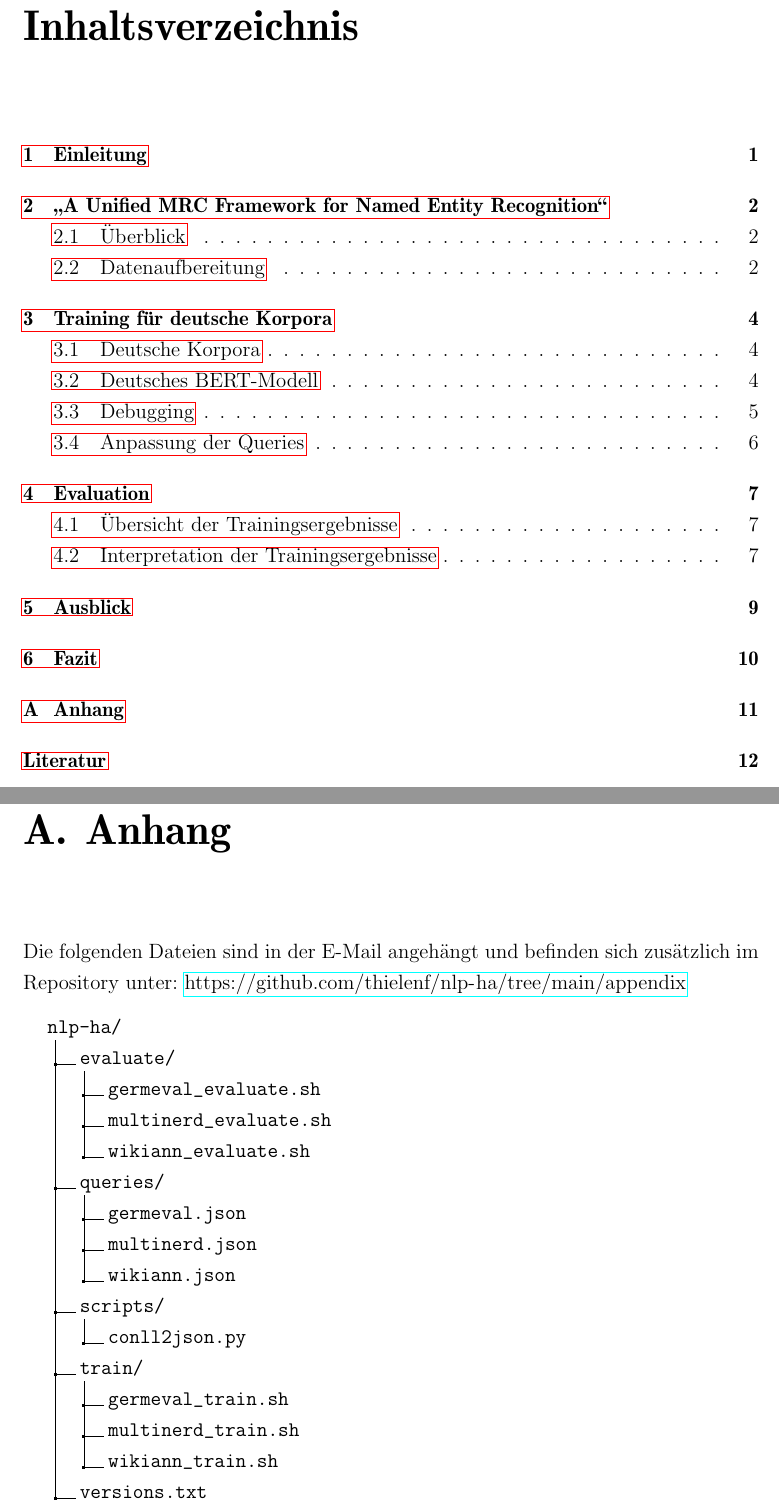
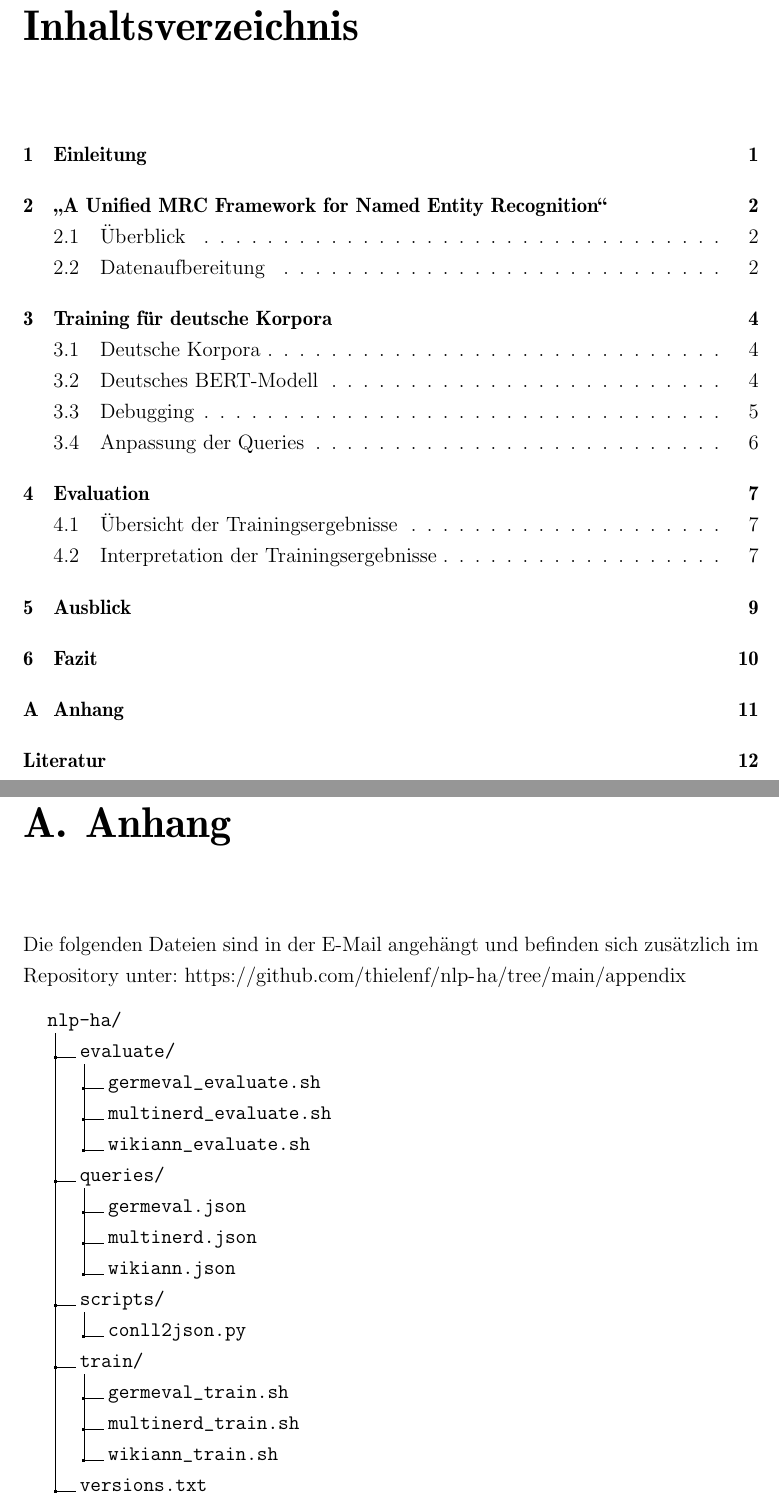
Before and after one commit to thielenf/nlp-ha, a LaTeX document (maindoc.tex, which reads src/anhang.tex): two parts of pages 2 and 14 of 17, joined at a grey line, cut so that both start at the same text. Compiled offline with pdfLaTeX.

Commit message:
hide all links

```diff
--- a/maindoc.tex
+++ b/maindoc.tex
@@ -31,7 +31,8 @@
 %% Informationen für die PDF-Datei
 \hypersetup{
  pdfauthor={Felix Thielen},
- pdftitle={(Nested) Named Entity Recognition in deutschen Korpora}
+ pdftitle={(Nested) Named Entity Recognition in deutschen Korpora},
+ hidelinks
 }
 
 % Macros, nicht unbedingt notwendig
--- a/src/anhang.tex
+++ b/src/anhang.tex
@@ -7,8 +7,6 @@
 Die folgenden Dateien sind in der E-Mail angehängt und befinden sich zusätzlich im Repository unter:
 \url{https://github.com/thielenf/nlp-ha/tree/main/appendix}
 \vskip \parskip
-
-\hypersetup{hidelinks}
 
 \dirtree{%
     .1 \phantomsection \label{app:appendix}\href{https://github.com/thielenf/nlp-ha/tree/main/appendix/}{nlp-ha/}.
```
